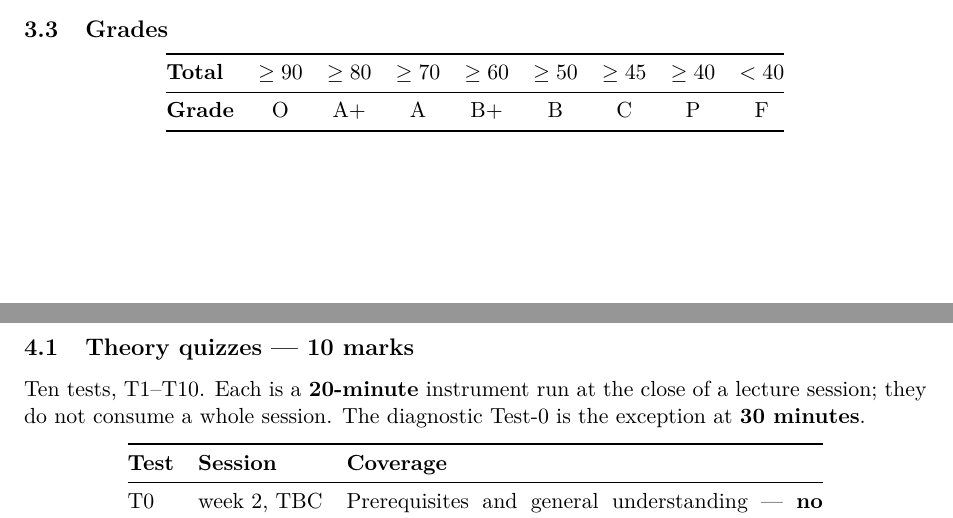
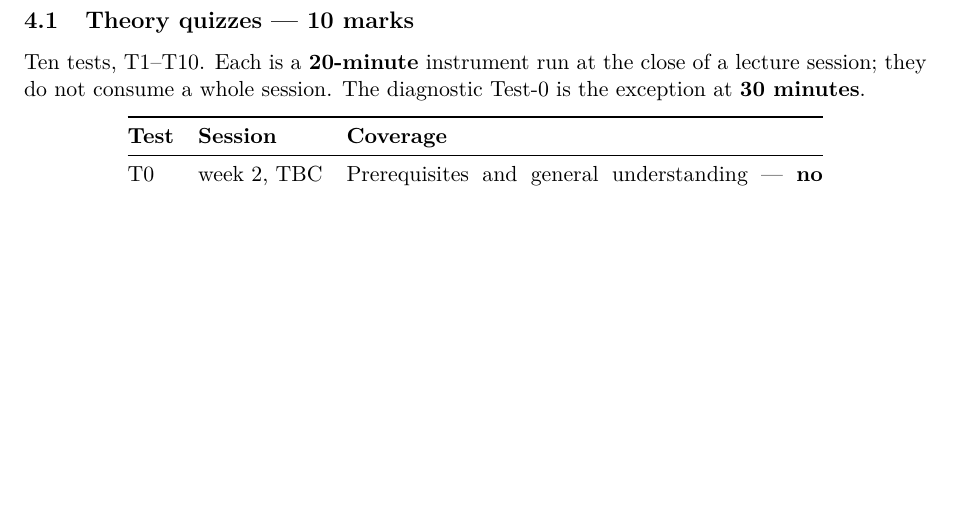
Before and after one commit to tali7c/Applied-Machine-Learning, a LaTeX document (Course-Handbook/latex/handbook.tex): two parts of pages 5 and 6 of 12 before the commit and part of page 6 of 12 after it, the two joined at a grey line, cut at the place of the change, the shorter picture padded with empty space. Compiled offline with pdfLaTeX; a LaTeX package or settings file that is missing is left out.

Commit message:
Remove grade bands from the student handbook
The bands are not fixed, so publishing them to students would be a
commitment we cannot make yet.

```diff
--- a/Course-Handbook/latex/handbook.tex
+++ b/Course-Handbook/latex/handbook.tex
@@ -185,18 +185,6 @@ examination} --- fifty from work spread across the whole semester (quizzes,
 assignments, lab work, project) and twenty at the mid-semester. A student who
 coasts until the last month cannot recover, because the marks are already gone.
 \end{keyidea}
-
-\subsection{Grades}
-
-\begin{center}
-\begin{tabular}{@{}lcccccccc@{}}
-\toprule
-\textbf{Total} & $\geq 90$ & $\geq 80$ & $\geq 70$ & $\geq 60$ & $\geq 50$ & $\geq 45$ & $\geq 40$ & $< 40$\\
-\midrule
-\textbf{Grade} & O & A+ & A & B+ & B & C & P & F\\
-\bottomrule
-\end{tabular}
-\end{center}
 
 \newpage
 % =========================================================================
```
Also changed, not shown: Course-Handbook/Course-Handbook.pdf, README.md.
